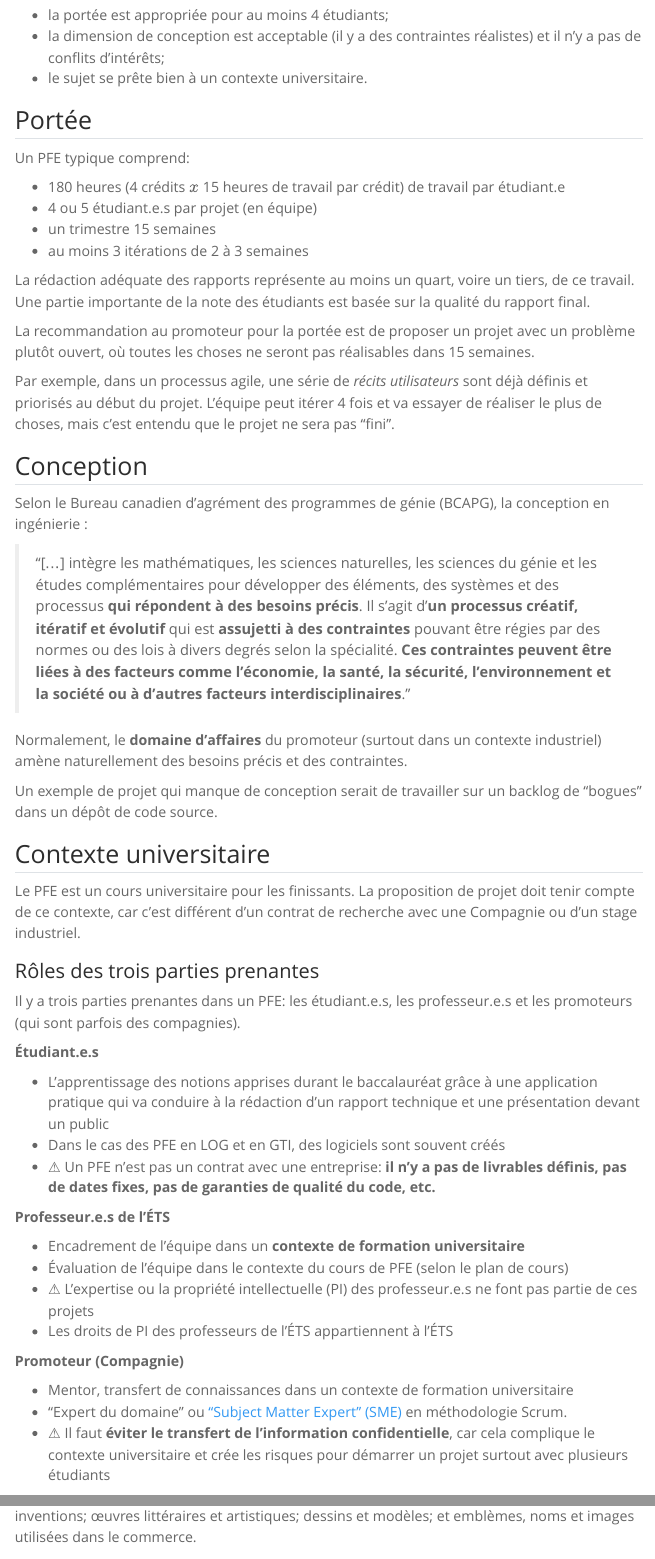
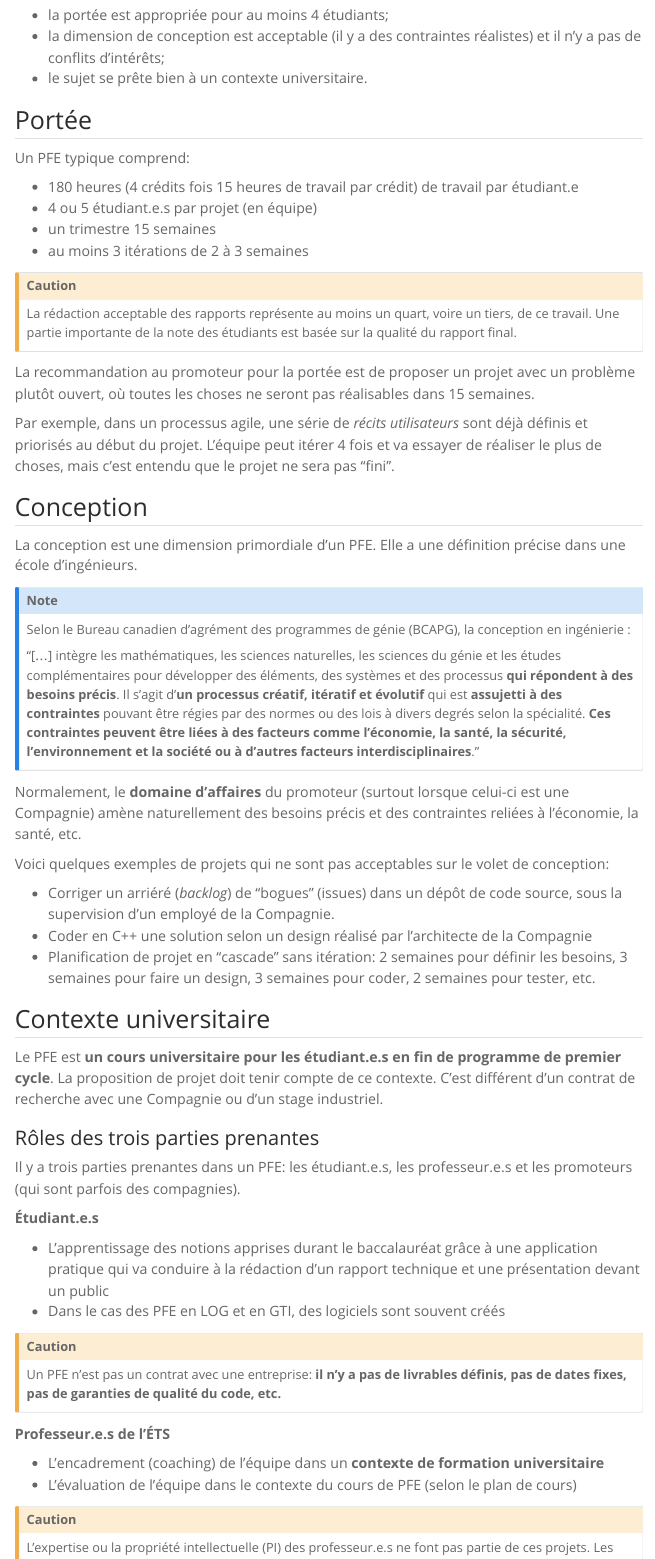
Before and after one commit to fuhrmanator/gtilog795-web, a Quarto document (guidePromoteur.qmd): the page in a window 1100 px wide, from 340 px down, and a second part further down, joined at a grey line. Rendered offline with R 4.5, knitr and Pandoc in place of Quarto, with nearby package versions; menus at the side of the page are left out.

Commit message:
antidote, plus de détails

```diff
--- a/guidePromoteur.qmd
+++ b/guidePromoteur.qmd
@@ -20,12 +20,14 @@ La proposition de projet doit être acceptable dans un contexte universitaire et
 
 Un PFE typique comprend:
 
-- 180 heures (4 crédits $x$ 15 heures de travail par crédit) de travail par étudiant.e
+- 180 heures (4 crédits fois 15 heures de travail par crédit) de travail par étudiant.e
 - 4 ou 5 étudiant.e.s par projet (en équipe)
 - un trimestre 15 semaines
 - au moins 3 itérations de 2 à 3 semaines
 
-La rédaction adéquate des rapports représente au moins un quart, voire un tiers, de ce travail. Une partie importante de la note des étudiants est basée sur la qualité du rapport final.
+::: {.callout-caution appearance="simple"}
+La rédaction acceptable des rapports représente au moins un quart, voire un tiers, de ce travail. Une partie importante de la note des étudiants est basée sur la qualité du rapport final.
+:::
 
 La recommandation au promoteur pour la portée est de proposer un projet avec un problème plutôt ouvert, où toutes les choses ne seront pas réalisables dans 15 semaines.
 
@@ -33,17 +35,25 @@ Par exemple, dans un processus agile, une série de *récits utilisateurs* sont
 
 ## Conception
 
+La conception est une dimension primordiale d'un PFE. Elle a une définition précise dans une école d'ingénieurs.
+
+::: {.callout-note appearance="simple"}
 Selon le Bureau canadien d'agrément des programmes de génie (BCAPG), la conception en ingénierie :
 
-> "[...] intègre les mathématiques, les sciences naturelles, les sciences du génie et les études complémentaires pour développer des éléments, des systèmes et des processus **qui répondent à des besoins précis**. Il s'agit d'**un processus créatif, itératif et évolutif** qui est **assujetti à des contraintes** pouvant être régies par des normes ou des lois à divers degrés selon la spécialité. **Ces contraintes peuvent être liées à des facteurs comme l'économie, la santé, la sécurité, l'environnement et la société ou à d'autres facteurs interdisciplinaires**."
+"[...] intègre les mathématiques, les sciences naturelles, les sciences du génie et les études complémentaires pour développer des éléments, des systèmes et des processus **qui répondent à des besoins précis**. Il s'agit d'**un processus créatif, itératif et évolutif** qui est **assujetti à des contraintes** pouvant être régies par des normes ou des lois à divers degrés selon la spécialité. **Ces contraintes peuvent être liées à des facteurs comme l'économie, la santé, la sécurité, l'environnement et la société ou à d'autres facteurs interdisciplinaires**."
+:::
 
-Normalement, le **domaine d'affaires** du promoteur (surtout dans un contexte industriel) amène naturellement des besoins précis et des contraintes.
+Normalement, le **domaine d'affaires** du promoteur (surtout lorsque celui-ci est une Compagnie) amène naturellement des besoins précis et des contraintes reliées à l'économie, la santé, etc.
 
-Un exemple de projet qui manque de conception serait de travailler sur un backlog de "bogues" dans un dépôt de code source.
+Voici quelques exemples de projets qui ne sont pas acceptables sur le volet de conception:
+
+- Corriger un arriéré (*backlog*) de "bogues" (issues) dans un dépôt de code source, sous la supervision d'un employé de la Compagnie.
+- Coder en C++ une solution selon un design réalisé par l'architecte de la Compagnie
+- Planification de projet en "cascade" sans itération: 2 semaines pour définir les besoins, 3 semaines pour faire un design, 3 semaines pour coder, 2 semaines pour tester, etc.
 
 ## Contexte universitaire
 
-Le PFE est un cours universitaire pour les finissants. La proposition de projet doit tenir compte de ce contexte, car c'est différent d'un contrat de recherche avec une Compagnie ou d'un stage industriel.
+Le PFE est **un cours universitaire pour les étudiant.e.s en fin de programme de premier cycle**. La proposition de projet doit tenir compte de ce contexte. C'est différent d'un contrat de recherche avec une Compagnie ou d'un stage industriel.
 
 ### Rôles des trois parties prenantes
 
@@ -53,20 +63,29 @@ Il y a trois parties prenantes dans un PFE: les étudiant.e.s, les professeur.e.
 
 - L'apprentissage des notions apprises durant le baccalauréat grâce à une application pratique qui va conduire à la rédaction d'un rapport technique et une présentation devant un public
 - Dans le cas des PFE en LOG et en GTI, des logiciels sont souvent créés
-- ⚠ Un PFE n'est pas un contrat avec une entreprise: **il n'y a pas de livrables définis, pas de dates fixes, pas de garanties de qualité du code, etc.**
+
+::: {.callout-caution appearance="simple"}
+Un PFE n'est pas un contrat avec une entreprise: **il n'y a pas de livrables définis, pas de dates fixes, pas de garanties de qualité du code, etc.**
+:::
 
 **Professeur.e.s de l'ÉTS**
 
-- Encadrement de l'équipe dans un **contexte de formation universitaire**
-- Évaluation de l'équipe dans le contexte du cours de PFE (selon le plan de cours)
-- ⚠ L'expertise ou la propriété intellectuelle (PI) des professeur.e.s ne font pas partie de ces projets
-- Les droits de PI des professeurs de l'ÉTS appartiennent à l'ÉTS
+- L'encadrement (coaching) de l'équipe dans un **contexte de formation universitaire**
+- L'évaluation de l'équipe dans le contexte du cours de PFE (selon le plan de cours)
+
+::: {.callout-caution appearance="simple"}
+L'expertise ou la propriété intellectuelle (PI) des professeur.e.s ne font pas partie de ces projets.
+Les droits de PI des professeurs de l'ÉTS appartiennent à l'ÉTS.
+:::
 
 **Promoteur (Compagnie)**
 
 - Mentor, transfert de connaissances dans un contexte de formation universitaire
 - "Expert du domaine" ou ["Subject Matter Expert" (SME)](https://scrumdictionary.com/term/subject-matter-expert-sme/) en méthodologie Scrum.
-- ⚠ Il faut **éviter le transfert de l'information confidentielle**, car cela complique le contexte universitaire et crée les risques pour démarrer un projet surtout avec plusieurs étudiants
+
+::: {.callout-caution appearance="simple"}
+Il faut **éviter le transfert de l'information confidentielle**, car cela complique le contexte universitaire et crée les risques pour démarrer un projet surtout avec plusieurs étudiants.
+:::
 
 ### Droits et responsabilités
 
```
Also changed, not shown: guidePromoteur.qmd (7 more changed lines).
